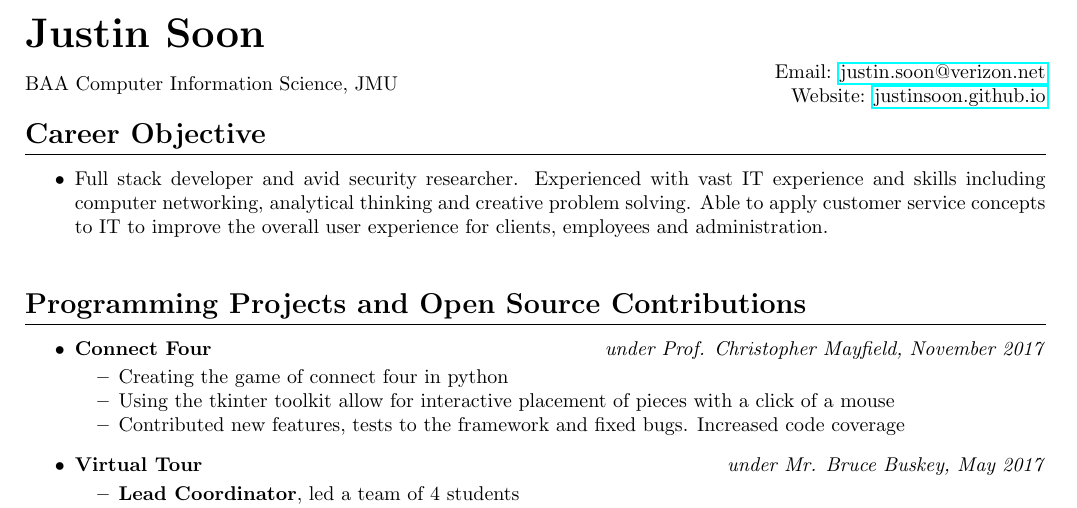
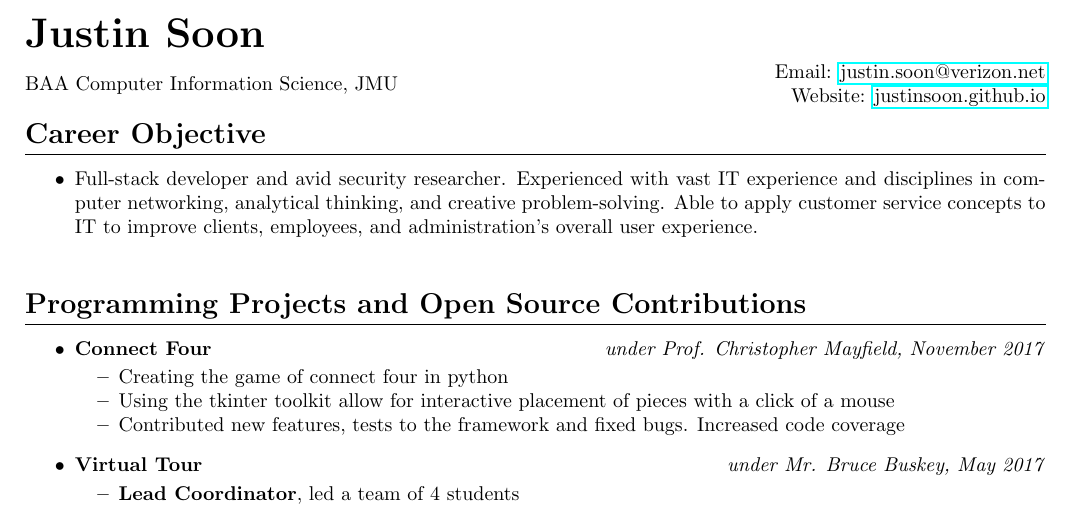
Before and after one commit to justinsoon/resume, a LaTeX CV (resume.tex): part of page 1 of 2, cut so that both start at the same text. Compiled offline with pdfLaTeX.

Commit message:
Update resume.tex

```diff
--- a/resume.tex
+++ b/resume.tex
@@ -27,7 +27,7 @@
 \hrule
 \vspace{3mm}
 \begin{itemize}
-	\item Full stack developer and avid security researcher. Experienced with vast IT experience and skills including computer networking, analytical thinking and creative problem solving. Able to apply customer service concepts to IT to improve the overall user experience for clients, employees and administration.\\
+	\item Full-stack developer and avid security researcher. Experienced with vast IT experience and disciplines in computer networking, analytical thinking, and creative problem-solving. Able to apply customer service concepts to IT to improve clients, employees, and administration's overall user experience.\\
 \end{itemize}
 
 %----Programming Projects and Open Source Contributions---%
```
